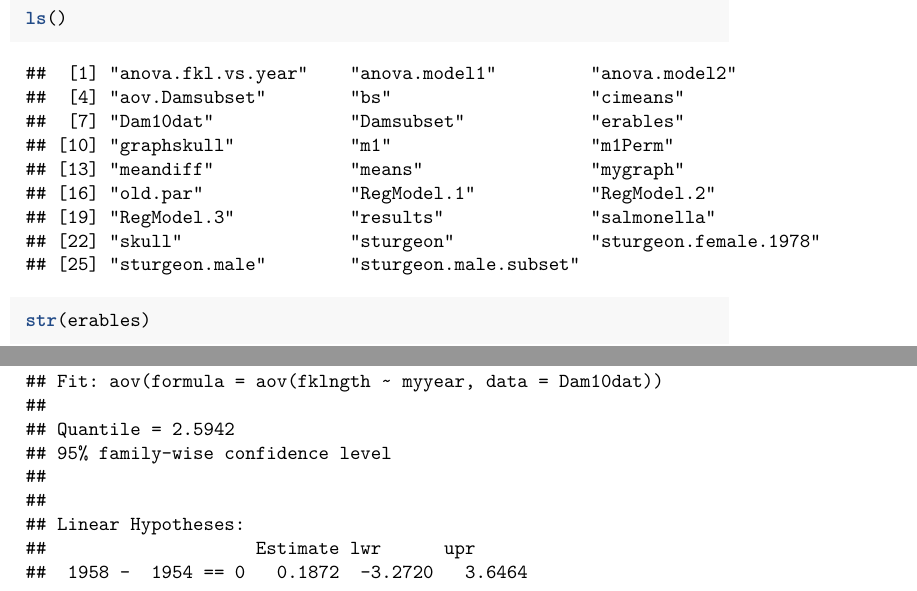
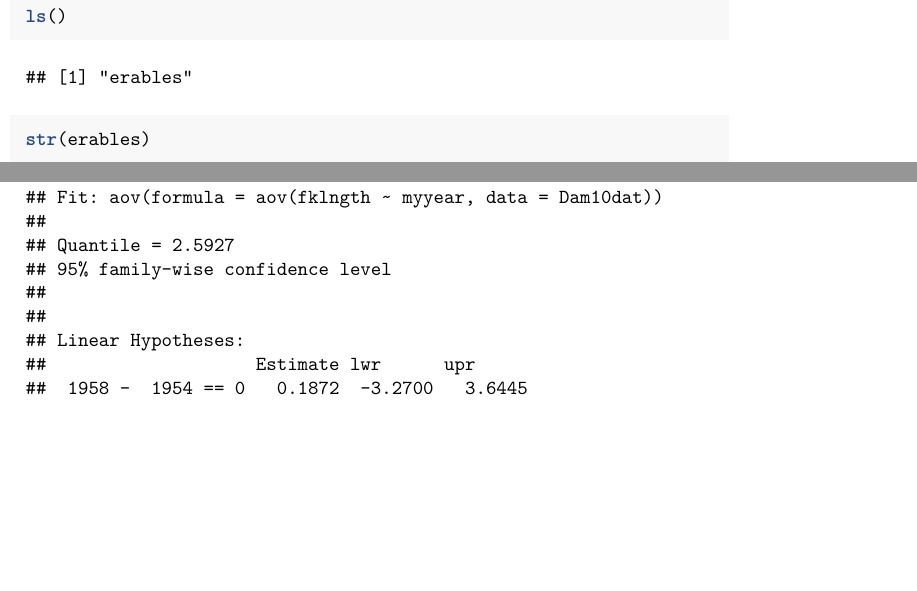
Before and after one commit to Biostats-uOttawa/bio4558_manuel, a LaTeX thesis (Labo_BIO4558.tex): two parts of pages 17 and 87 of 99, joined at a grey line, cut so that both start at the same text, the shorter picture padded with empty space. Compiled offline with pdfLaTeX.

Commit message:
new render

```diff
--- a/Labo_BIO4558.tex
+++ b/Labo_BIO4558.tex
@@ -548,15 +548,7 @@ Je vous déconseille cependant, la fonction \texttt{ls.str()} car elle peut prod
 \end{Shaded}
 
 \begin{verbatim}
-##  [1] "anova.fkl.vs.year"    "anova.model1"         "anova.model2"
-##  [4] "aov.Damsubset"        "bs"                   "cimeans"
-##  [7] "Dam10dat"             "Damsubset"            "erables"
-## [10] "graphskull"           "m1"                   "m1Perm"
-## [13] "meandiff"             "means"                "mygraph"
-## [16] "old.par"              "RegModel.1"           "RegModel.2"
-## [19] "RegModel.3"           "results"              "salmonella"
-## [22] "skull"                "sturgeon"             "sturgeon.female.1978"
-## [25] "sturgeon.male"        "sturgeon.male.subset"
+## [1] "erables"
 \end{verbatim}
 
 \begin{Shaded}
@@ -3609,18 +3600,18 @@ Le package multcomp peut produire de meilleurs graphiques, mais requiert un peu
 ##
 ## Fit: aov(formula = aov(fklngth ~ myyear, data = Dam10dat))
 ##
-## Quantile = 2.5942
+## Quantile = 2.5927
 ## 95% family-wise confidence level
 ##
 ##
 ## Linear Hypotheses:
 ##                    Estimate lwr      upr
-##  1958 -  1954 == 0   0.1872  -3.2720   3.6464
-##  1965 -  1954 == 0  -5.5077  -9.9982  -1.0171
-##  1966 -  1954 == 0  -3.3127  -6.3438  -0.2816
-##  1965 -  1958 == 0  -5.6949 -10.4123  -0.9774
-##  1966 -  1958 == 0  -3.4999  -6.8580  -0.1418
-##  1966 -  1965 == 0   2.1950  -2.2182   6.6081
+##  1958 -  1954 == 0   0.1872  -3.2700   3.6445
+##  1965 -  1954 == 0  -5.5077  -9.9957  -1.0197
+##  1966 -  1954 == 0  -3.3127  -6.3421  -0.2833
+##  1965 -  1958 == 0  -5.6949 -10.4097  -0.9801
+##  1966 -  1958 == 0  -3.4999  -6.8561  -0.1437
+##  1966 -  1965 == 0   2.1950  -2.2157   6.6056
 \end{verbatim}
 
 \begin{Shaded}
```
Also changed, not shown: Labo_BIO4558.tex (23 more changed lines), 4 other files.
